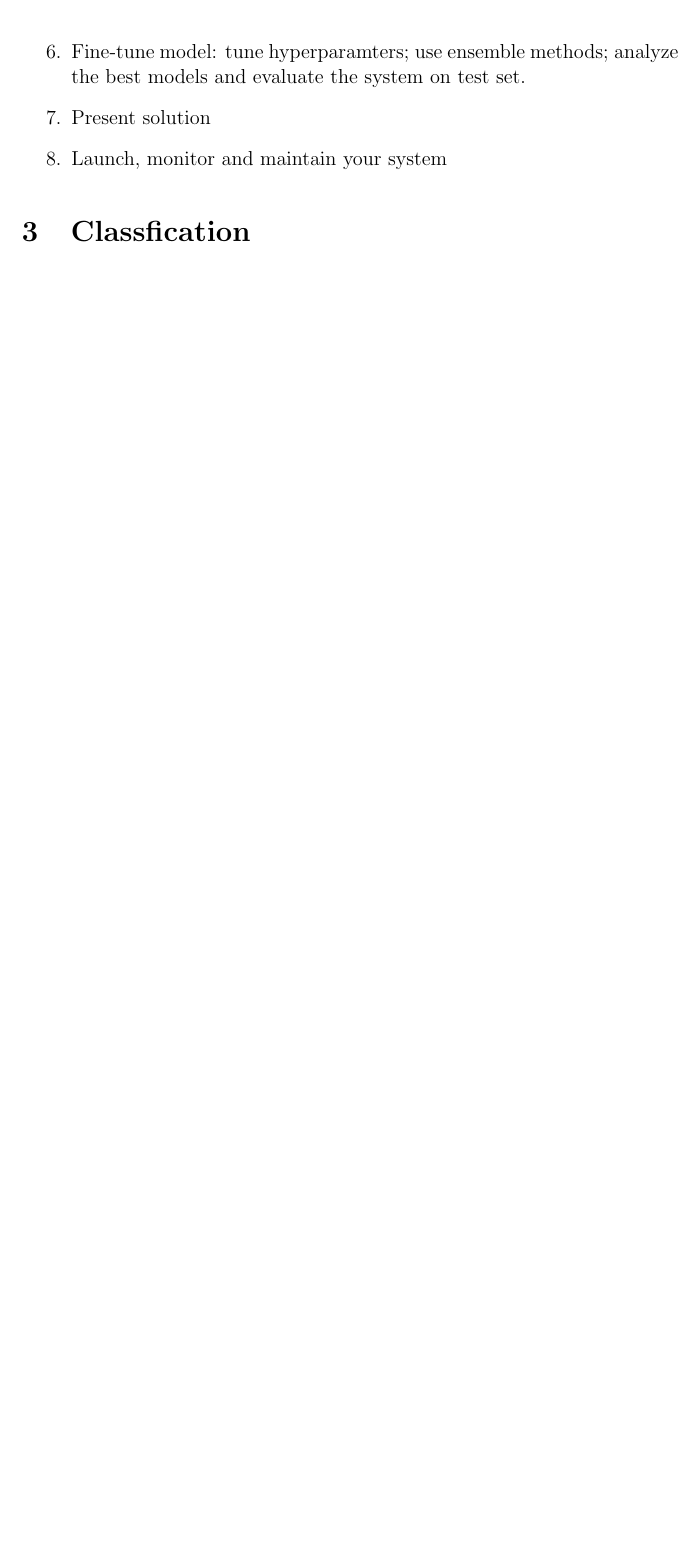
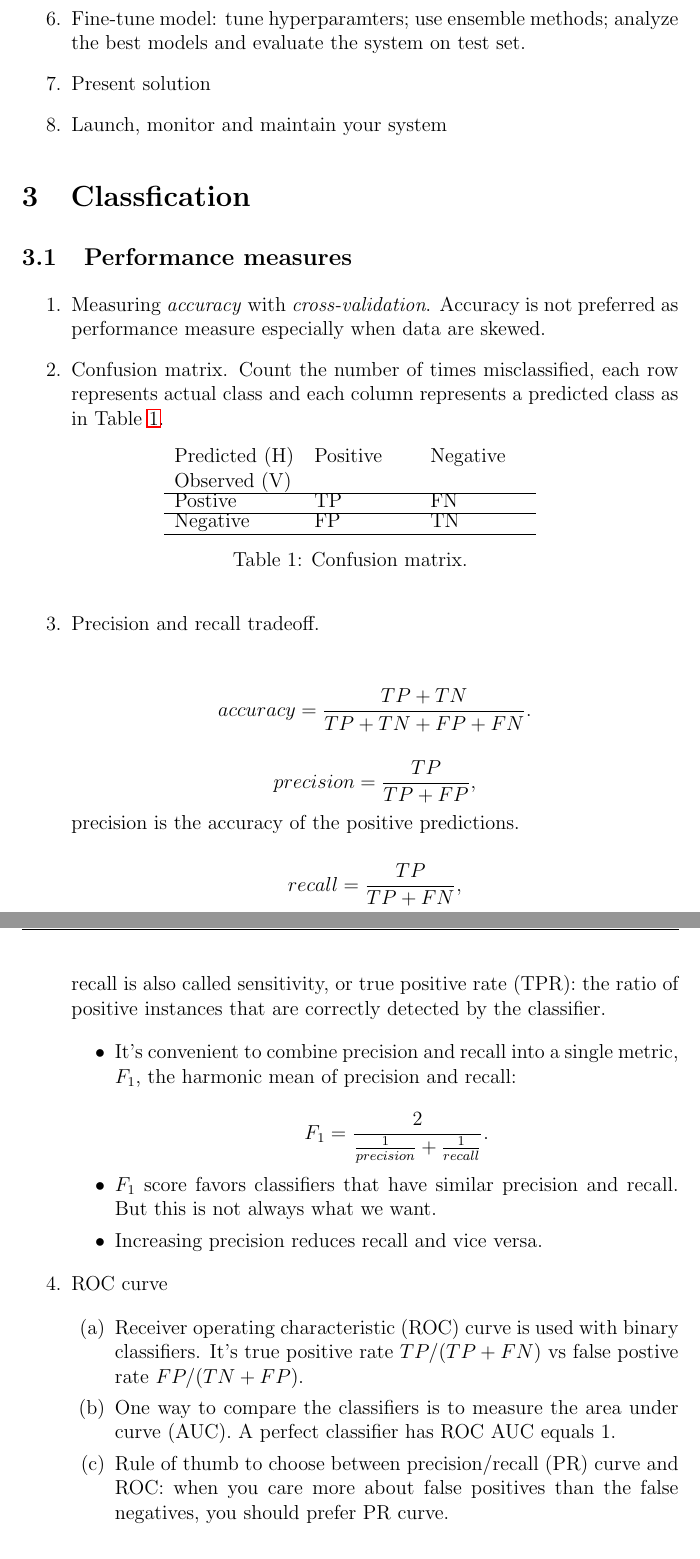
Before and after one commit to QianqianShan/HandsOnMachineLearning, a LaTeX document (Hands-on-Machine-Learning.tex): part of page 6 of 6 before the commit and two parts of pages 6 and 7 of 8 after it, the two joined at a grey line, cut so that both start at the same text, the shorter picture padded with empty space. Compiled offline with pdfLaTeX.

Commit message:
Update chapter 3

```diff
--- a/Hands-on-Machine-Learning.tex
+++ b/Hands-on-Machine-Learning.tex
@@ -233,3 +233,61 @@ Create test set before exploring any patterns on the data possibly on the test s
 \end{enumerate}
 
 \section{Classfication}
+
+\subsection{Performance measures}
+\begin{enumerate}
+\item Measuring \emph{accuracy} with \emph{cross-validation}. Accuracy is not preferred as performance measure especially when data are skewed.
+
+\item Confusion matrix. Count the number of times misclassified, each row represents actual class and each column represents a predicted class as in Table~\ref{confusion}.
+\begin{table}[h]
+	\centering
+	\begin{tabular}{p{2.5cm}p{2cm}p{2cm}}
+		Predicted (H) Observed (V)	&  Positive  & Negative \\
+		\hline
+		Postive & TP & FN \\
+		\hline
+		Negative & FP & TN \\
+		\hline
+
+	\end{tabular}
+	\caption{Confusion matrix.}
+	\label{confusion}
+\end{table}
+
+\item Precision and recall tradeoff.\\
+
+
+\begin{equation*}
+accuracy = \frac{TP + TN}{TP + TN + FP + FN}.
+\end{equation*}
+
+\begin{equation*}
+precision = \frac{TP}{TP + FP},
+\end{equation*}
+precision is the accuracy of the positive predictions.
+
+\begin{equation*}
+recall = \frac{TP}{TP + FN},
+\end{equation*}
+recall is also called sensitivity, or true positive rate (TPR): the ratio of positive instances that are correctly detected by the classifier.
+
+\begin{itemize}
+\item It's convenient to combine precision and recall into a single metric, $F_1$, the harmonic mean of precision and recall:
+
+\begin{equation*}
+F_1 = \frac{2}{\frac{1}{precision} + \frac{1}{recall}}.
+\end{equation*}
+
+\item $F_1$ score favors classifiers that have similar precision and recall. But this is not always what we want.
+
+\item Increasing precision reduces recall and vice versa.
+\end{itemize}
+
+\item ROC curve
+
+\begin{enumerate}
+\item Receiver operating characteristic (ROC) curve is used with binary classifiers. It's true positive rate $TP/(TP + FN)$ vs false postive rate $FP/(TN + FP)$.
+\item One way to compare the classifiers is to measure the area under curve (AUC). A perfect classifier has ROC AUC equals $1$.
+
+\item Rule of thumb to choose between precision/recall (PR) curve and ROC: when you care more about false positives than the false negatives, you should prefer PR curve.
+\end{enumerate}
```
Also changed, not shown: Hands-on-Machine-Learning.tex (20 more changed lines), 1 other file.
